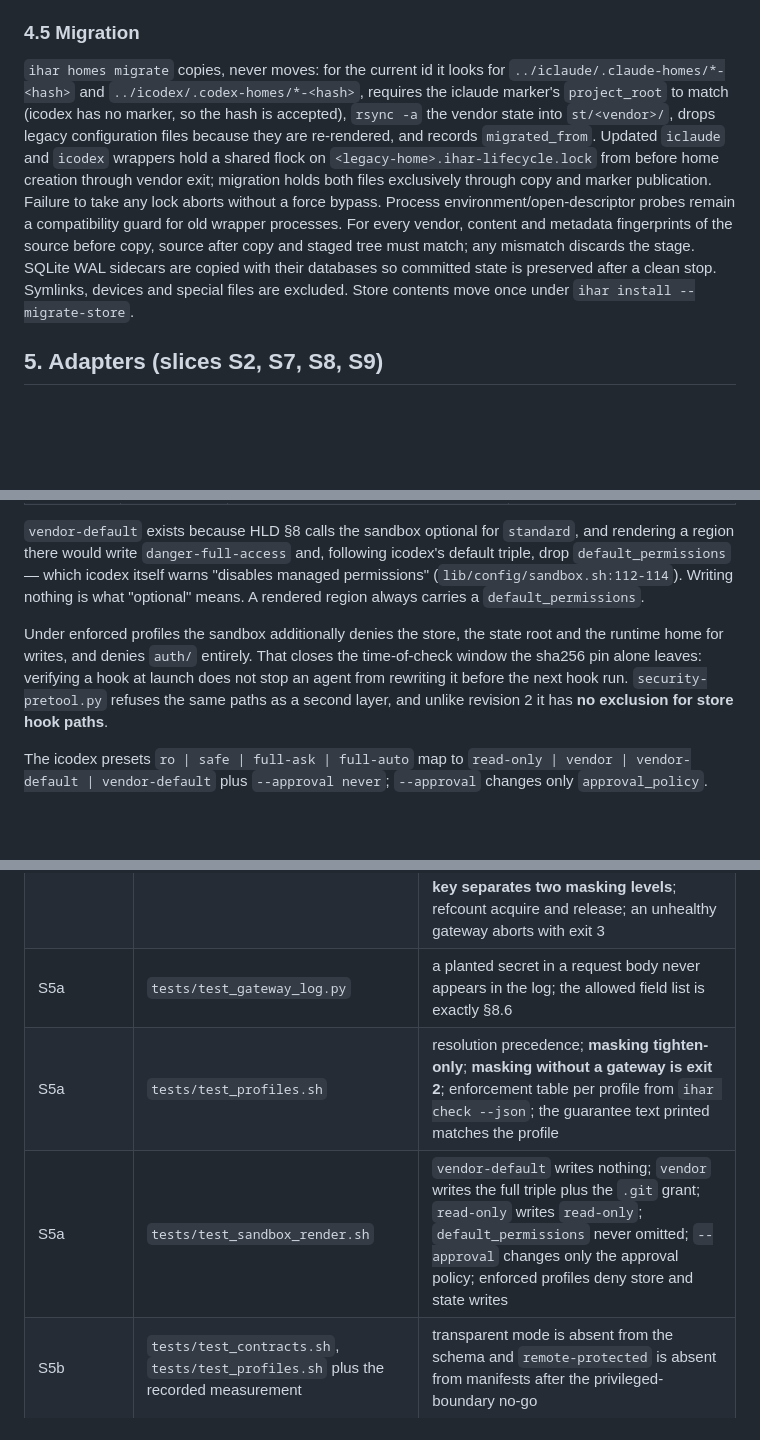
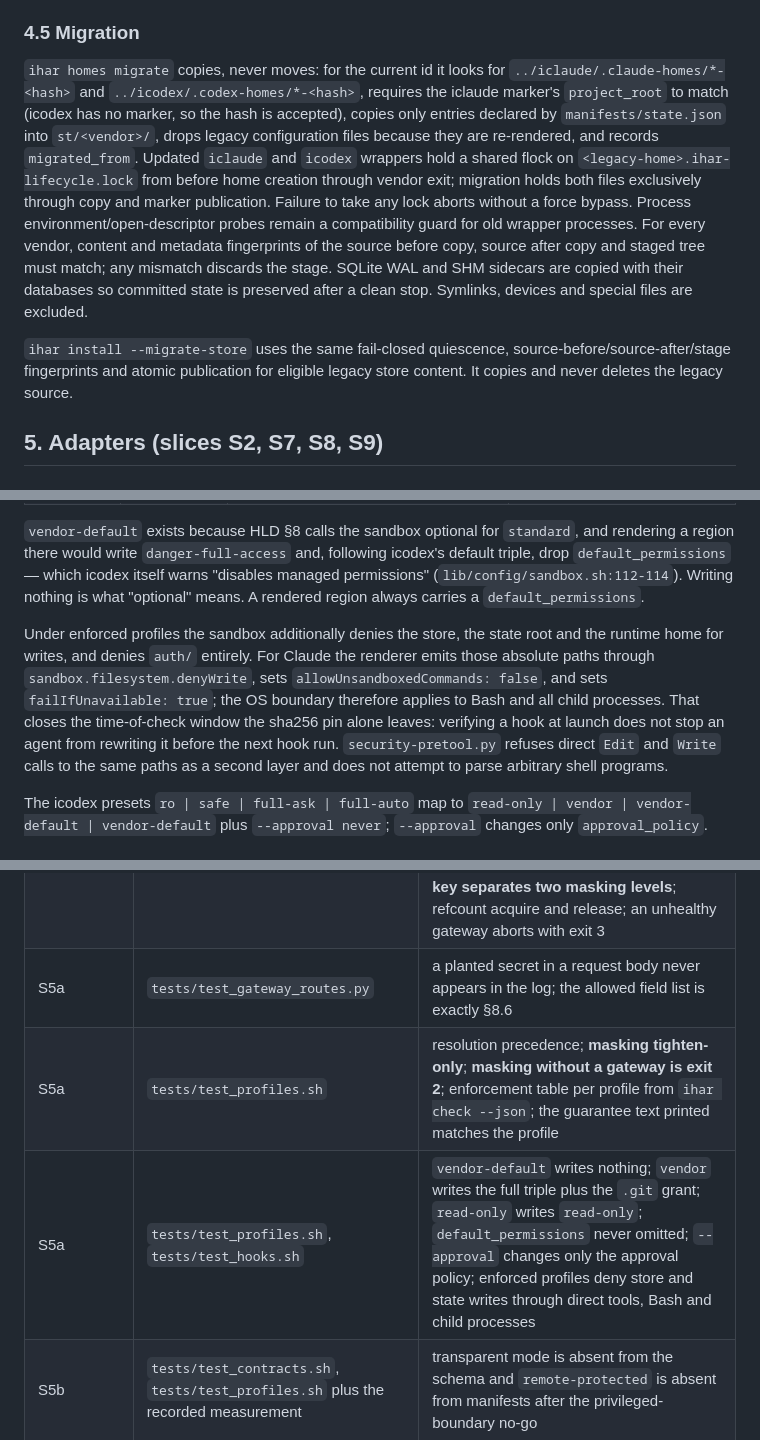
Before and after one commit to ikeniborn/ihar, a Markdown page: docs/lld/unified-harness.md, 3 parts joined by grey strips. Rendered like a GitHub page; blank space fills up the shorter version.

```diff
--- a/docs/lld/unified-harness.md
+++ b/docs/lld/unified-harness.md
@@ -277,7 +282,9 @@ Codex `config.toml` is likewise rendered whole from the template plus regions, u
 
 ### 4.5 Migration
 
-`ihar homes migrate` copies, never moves: for the current id it looks for `../iclaude/.claude-homes/*-<hash>` and `../icodex/.codex-homes/*-<hash>`, requires the iclaude marker's `project_root` to match (icodex has no marker, so the hash is accepted), `rsync -a` the vendor state into `st/<vendor>/`, drops legacy configuration files because they are re-rendered, and records `migrated_from`. Updated `iclaude` and `icodex` wrappers hold a shared flock on `<legacy-home>.ihar-lifecycle.lock` from before home creation through vendor exit; migration holds both files exclusively through copy and marker publication. Failure to take any lock aborts without a force bypass. Process environment/open-descriptor probes remain a compatibility guard for old wrapper processes. For every vendor, content and metadata fingerprints of the source before copy, source after copy and staged tree must match; any mismatch discards the stage. SQLite WAL sidecars are copied with their databases so committed state is preserved after a clean stop. Symlinks, devices and special files are excluded. Store contents move once under `ihar install --migrate-store`.
+`ihar homes migrate` copies, never moves: for the current id it looks for `../iclaude/.claude-homes/*-<hash>` and `../icodex/.codex-homes/*-<hash>`, requires the iclaude marker's `project_root` to match (icodex has no marker, so the hash is accepted), copies only entries declared by `manifests/state.json` into `st/<vendor>/`, drops legacy configuration files because they are re-rendered, and records `migrated_from`. Updated `iclaude` and `icodex` wrappers hold a shared flock on `<legacy-home>.ihar-lifecycle.lock` from before home creation through vendor exit; migration holds both files exclusively through copy and marker publication. Failure to take any lock aborts without a force bypass. Process environment/open-descriptor probes remain a compatibility guard for old wrapper processes. For every vendor, content and metadata fingerprints of the source before copy, source after copy and staged tree must match; any mismatch discards the stage. SQLite WAL and SHM sidecars are copied with their databases so committed state is preserved after a clean stop. Symlinks, devices and special files are excluded.
+
+`ihar install --migrate-store` uses the same fail-closed quiescence, source-before/source-after/stage fingerprints and atomic publication for eligible legacy store content. It copies and never deletes the legacy source.
 
 ## 5. Adapters (slices S2, S7, S8, S9)
 
@@ -644,7 +651,7 @@ The logging contract is a fixed invariant with its own test. Never logged: `Auth
 
 `vendor-default` exists because HLD §8 calls the sandbox optional for `standard`, and rendering a region there would write `danger-full-access` and, following icodex's default triple, drop `default_permissions` — which icodex itself warns "disables managed permissions" (`lib/config/sandbox.sh:112-114`). Writing nothing is what "optional" means. A rendered region always carries a `default_permissions`.
 
-Under enforced profiles the sandbox additionally denies the store, the state root and the runtime home for writes, and denies `auth/` entirely. That closes the time-of-check window the sha256 pin alone leaves: verifying a hook at launch does not stop an agent from rewriting it before the next hook run. `security-pretool.py` refuses the same paths as a second layer, and unlike revision 2 it has **no exclusion for store hook paths**.
+Under enforced profiles the sandbox additionally denies the store, the state root and the runtime home for writes, and denies `auth/` entirely. For Claude the renderer emits those absolute paths through `sandbox.filesystem.denyWrite`, sets `allowUnsandboxedCommands: false`, and sets `failIfUnavailable: true`; the OS boundary therefore applies to Bash and all child processes. That closes the time-of-check window the sha256 pin alone leaves: verifying a hook at launch does not stop an agent from rewriting it before the next hook run. `security-pretool.py` refuses direct `Edit` and `Write` calls to the same paths as a second layer and does not attempt to parse arbitrary shell programs.
 
 The icodex presets `ro | safe | full-ask | full-auto` map to `read-only | vendor | vendor-default | vendor-default` plus `--approval never`; `--approval` changes only `approval_policy`.
 
@@ -866,9 +879,9 @@ Bash tests source the module under test with stubbed logging helpers and use `as
 | S3 | `tests/test_conformance.py` | the suite's own cases run against fakes; a missing or stale record aborts an enforced launch |
 | S4 | `tests/test_mcp.sh` | renders match golden files at the runtime path; `requires_env` skip; `${IHAR_PROJECT_ROOT}` expansion; an unexpanded reference in a Codex render is exit 3; the header limitation is a notice; MCP input masking; a non-allowlisted server is absent from the render |
 | S5a | `tests/test_gateway_explicit.sh`, `tests/test_gateway_routes.py` | masked bodies on every model route; **an unknown route is refused when masking is on and relayed when off**; **an unknown content block and an image block are refused under enforced profiles**; structural keys keep their values but a secret inside one is caught; unparseable 400; compressed 415; limits enforced; streaming relay; websocket transit; probe answered locally; **instance key separates two masking levels**; refcount acquire and release; an unhealthy gateway aborts with exit 3 |
-| S5a | `tests/test_gateway_log.py` | a planted secret in a request body never appears in the log; the allowed field list is exactly §8.6 |
+| S5a | `tests/test_gateway_routes.py` | a planted secret in a request body never appears in the log; the allowed field list is exactly §8.6 |
 | S5a | `tests/test_profiles.sh` | resolution precedence; **masking tighten-only**; **masking without a gateway is exit 2**; enforcement table per profile from `ihar check --json`; the guarantee text printed matches the profile |
-| S5a | `tests/test_sandbox_render.sh` | `vendor-default` writes nothing; `vendor` writes the full triple plus the `.git` grant; `read-only` writes `read-only`; `default_permissions` never omitted; `--approval` changes only the approval policy; enforced profiles deny store and state writes |
+| S5a | `tests/test_profiles.sh`, `tests/test_hooks.sh` | `vendor-default` writes nothing; `vendor` writes the full triple plus the `.git` grant; `read-only` writes `read-only`; `default_permissions` never omitted; `--approval` changes only the approval policy; enforced profiles deny store and state writes through direct tools, Bash and child processes |
 | S5b | `tests/test_contracts.sh`, `tests/test_profiles.sh` plus the recorded measurement | transparent mode is absent from the schema and `remote-protected` is absent from manifests after the privileged-boundary no-go |
 | S7 | `tests/test_sessions.sh`, `tests/test_sessions_readers.py` | jsonl reader (title precedence, mangling, version guard, cache); app-server client over socket and stdio; sqlite fallback; **epoch seconds to ISO-8601**, and `Thread.source` and `modelProvider` never reaching the record; merge and supersede; deterministic ids for vendor-only sessions; **ephemeral ids excluded**; UUIDv7 ordering; partial hook records validate; **a hook with a stale `IHAR_LAUNCH_ID` still registers against the right session** |
 | S8 | `tests/test_handoff.sh`, `tests/test_handoff_build.py` | under 8 kB **on a repository with 500 changed files** with the truncation flags set; deterministic fields with the distiller off; heuristic decisions kept separate and absent for a Russian transcript; `masked: true` only after the engine ran; exit 3 without an engine; **two concurrent switches consume their own pending files**; forks recorded as ephemeral before running; one carrier per target |
```
Also changed, not shown: other parts of docs/lld/unified-harness.md (+26 -15 lines), 1 other file.
